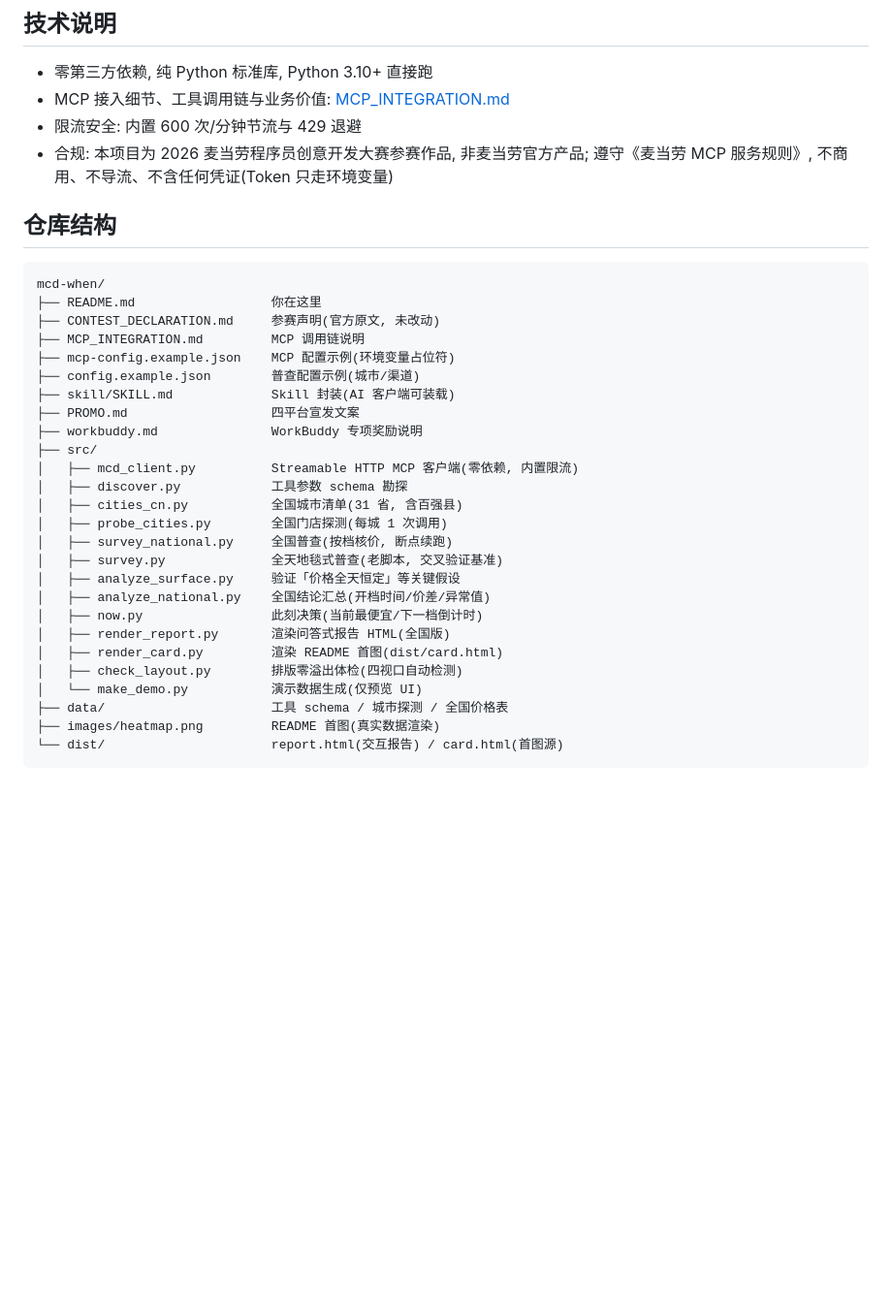
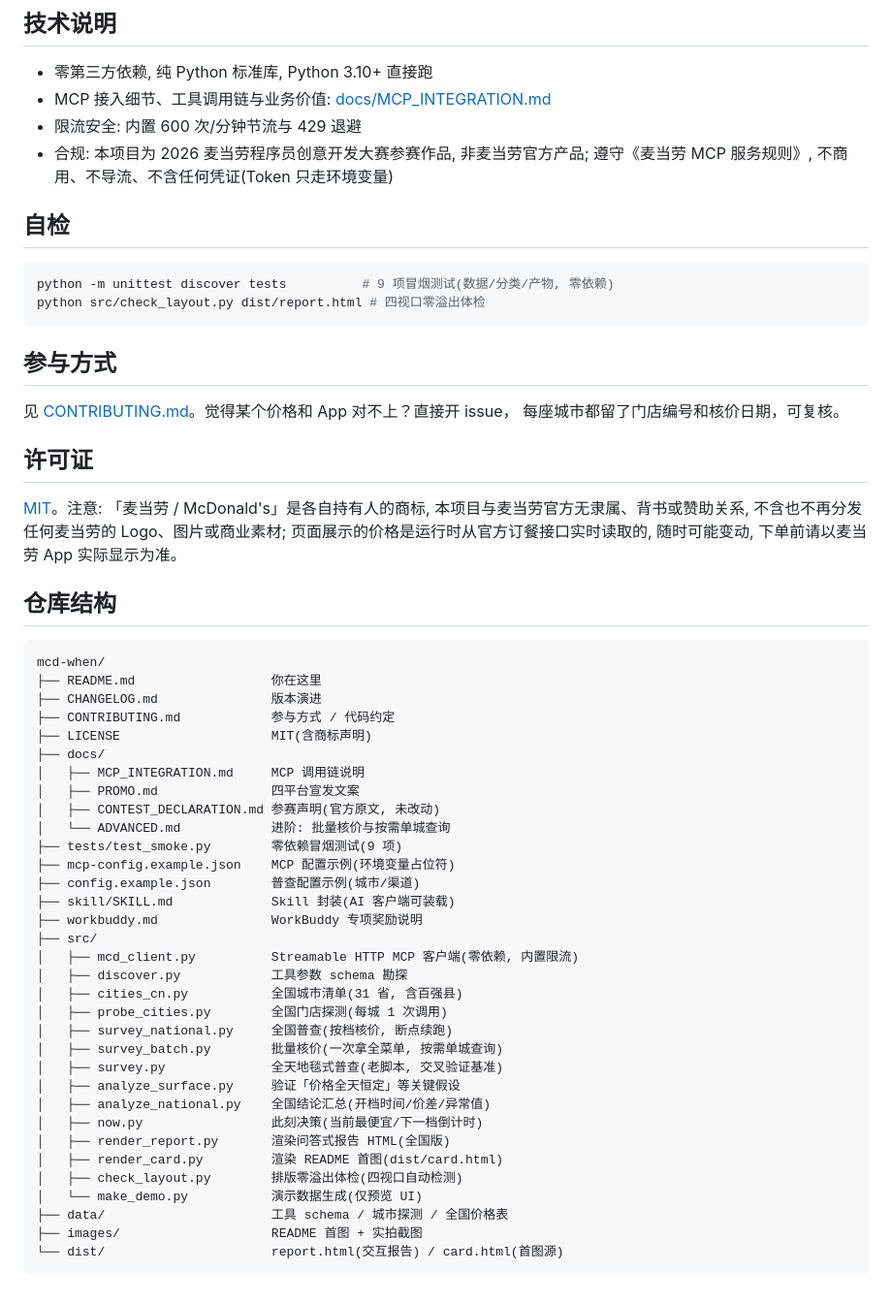
Before and after one commit to crimsonKernel/mcd-when, a Markdown page: README.md, the part around one of its changes. Shown at 97% size. Rendered like a GitHub page; blank space fills up the shorter version.

````diff
--- a/README.md
+++ b/README.md
@@ -180,22 +216,47 @@ python src/now.py --city 上海
 ## 技术说明
 
 - 零第三方依赖, 纯 Python 标准库, Python 3.10+ 直接跑
-- MCP 接入细节、工具调用链与业务价值: [MCP_INTEGRATION.md](MCP_INTEGRATION.md)
+- MCP 接入细节、工具调用链与业务价值: [docs/MCP_INTEGRATION.md](docs/MCP_INTEGRATION.md)
 - 限流安全: 内置 600 次/分钟节流与 429 退避
 - 合规: 本项目为 2026 麦当劳程序员创意开发大赛参赛作品, 非麦当劳官方产品;
   遵守《麦当劳 MCP 服务规则》, 不商用、不导流、不含任何凭证(Token 只走环境变量)
+
+## 自检
+
+```bash
+python -m unittest discover tests          # 9 项冒烟测试(数据/分类/产物, 零依赖)
+python src/check_layout.py dist/report.html # 四视口零溢出体检
+```
+
+## 参与方式
+
+见 [CONTRIBUTING.md](CONTRIBUTING.md)。觉得某个价格和 App 对不上？直接开 issue，
+每座城市都留了门店编号和核价日期，可复核。
+
+## 许可证
+
+[MIT](LICENSE)。注意: 「麦当劳 / McDonald's」是各自持有人的商标,
+本项目与麦当劳官方无隶属、背书或赞助关系, 不含也不再分发任何麦当劳的
+Logo、图片或商业素材; 页面展示的价格是运行时从官方订餐接口实时读取的,
+随时可能变动, 下单前请以麦当劳 App 实际显示为准。
 
 ## 仓库结构
 
 ```
 mcd-when/
 ├── README.md                  你在这里
-├── CONTEST_DECLARATION.md     参赛声明(官方原文, 未改动)
-├── MCP_INTEGRATION.md         MCP 调用链说明
+├── CHANGELOG.md               版本演进
+├── CONTRIBUTING.md            参与方式 / 代码约定
+├── LICENSE                    MIT(含商标声明)
+├── docs/
+│   ├── MCP_INTEGRATION.md     MCP 调用链说明
+│   ├── PROMO.md               四平台宣发文案
+│   ├── CONTEST_DECLARATION.md 参赛声明(官方原文, 未改动)
+│   └── ADVANCED.md            进阶: 批量核价与按需单城查询
+├── tests/test_smoke.py        零依赖冒烟测试(9 项)
 ├── mcp-config.example.json    MCP 配置示例(环境变量占位符)
 ├── config.example.json        普查配置示例(城市/渠道)
 ├── skill/SKILL.md             Skill 封装(AI 客户端可装载)
-├── PROMO.md                   四平台宣发文案
 ├── workbuddy.md               WorkBuddy 专项奖励说明
 ├── src/
 │   ├── mcd_client.py          Streamable HTTP MCP 客户端(零依赖, 内置限流)
@@ -203,6 +264,7 @@ mcd-when/
 │   ├── cities_cn.py           全国城市清单(31 省, 含百强县)
 │   ├── probe_cities.py        全国门店探测(每城 1 次调用)
 │   ├── survey_national.py     全国普查(按档核价, 断点续跑)
+│   ├── survey_batch.py        批量核价(一次拿全菜单, 按需单城查询)
 │   ├── survey.py              全天地毯式普查(老脚本, 交叉验证基准)
 │   ├── analyze_surface.py     验证「价格全天恒定」等关键假设
 │   ├── analyze_national.py    全国结论汇总(开档时间/价差/异常值)
@@ -212,6 +274,6 @@ mcd-when/
 │   ├── check_layout.py        排版零溢出体检(四视口自动检测)
 │   └── make_demo.py           演示数据生成(仅预览 UI)
 ├── data/                      工具 schema / 城市探测 / 全国价格表
-├── images/heatmap.png         README 首图(真实数据渲染)
+├── images/                    README 首图 + 实拍截图
 └── dist/                      report.html(交互报告) / card.html(首图源)
 ```
````
Also changed, not shown: other parts of README.md (+36 -0 lines), CHANGELOG.md (added, +40 -0 lines), CONTRIBUTING.md (added, +46 -0 lines), docs/ADVANCED.md (added, +56 -0 lines), docs/PROMO.md (renamed from PROMO.md, +5 -5 lines), docs/CONTEST_DECLARATION.md (renamed from CONTEST_DECLARATION.md), docs/MCP_INTEGRATION.md (renamed from MCP_INTEGRATION.md), images/heatmap.png, images/usage-1280.png (added), images/usage-414.png (added), 8 other files.
